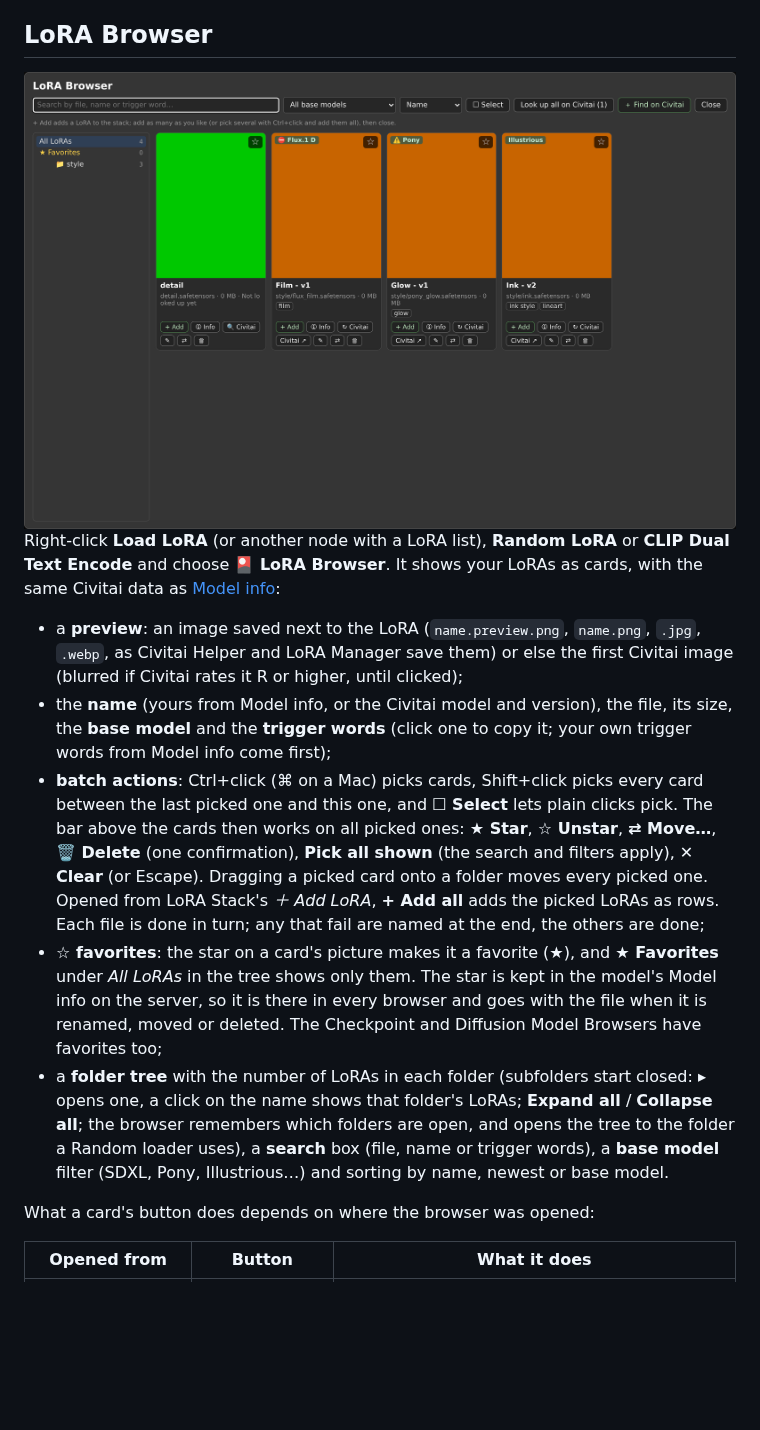
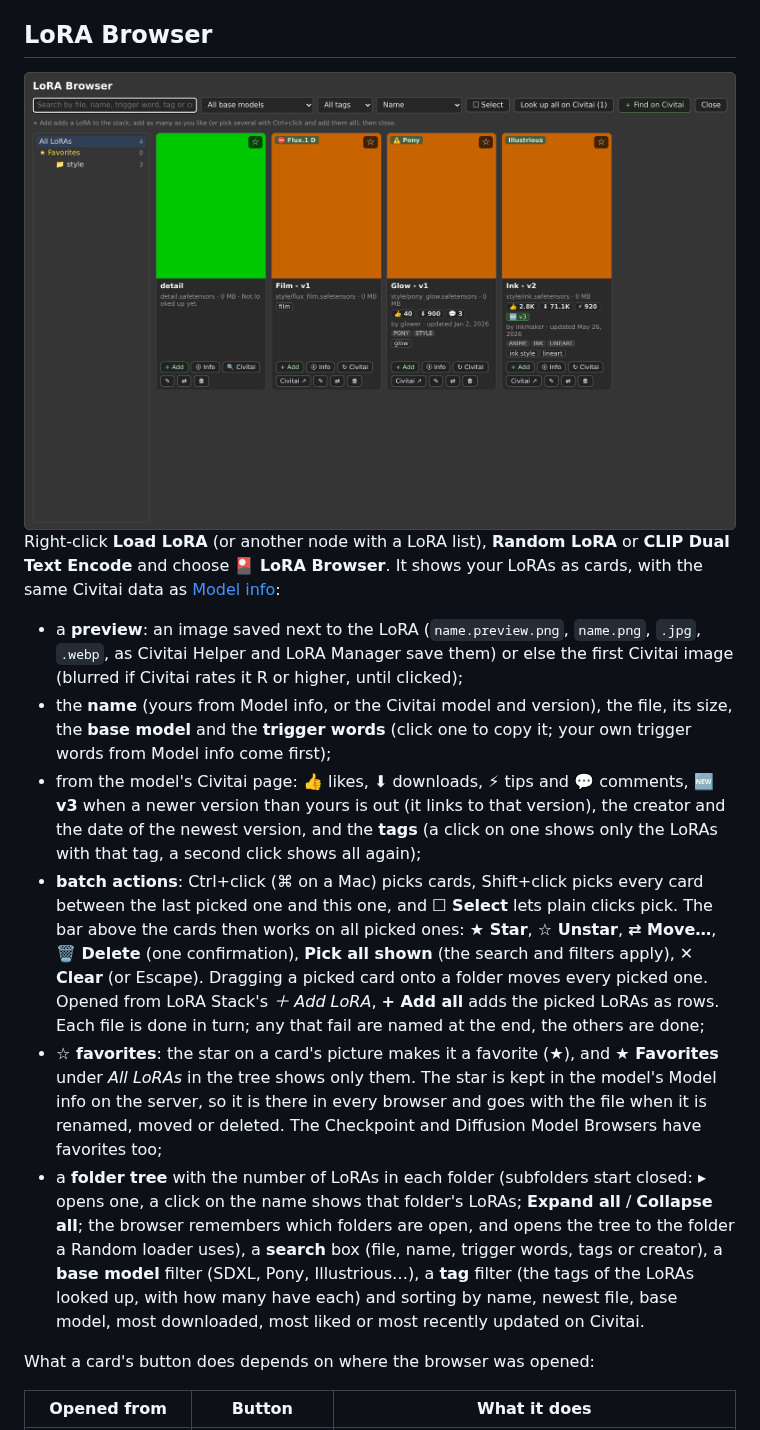
Before and after one commit to DeduxOnline/ComfyUI-DiceForge, a Markdown page: README.md, the part around one of its changes. GitHub-like rendering; pictures changed too: docs/images/lora_browser.png; blank space fills up the shorter version.

```diff
--- a/README.md
+++ b/README.md
@@ -393,9 +394,10 @@ Right-click **Load LoRA** (or another node with a LoRA list), **Random LoRA** or
 
 - a **preview**: an image saved next to the LoRA (`name.preview.png`, `name.png`, `.jpg`, `.webp`, as Civitai Helper and LoRA Manager save them) or else the first Civitai image (blurred if Civitai rates it R or higher, until clicked);
 - the **name** (yours from Model info, or the Civitai model and version), the file, its size, the **base model** and the **trigger words** (click one to copy it; your own trigger words from Model info come first);
+- from the model's Civitai page: 👍 likes, ⬇ downloads, ⚡ tips and 💬 comments, **🆕 v3** when a newer version than yours is out (it links to that version), the creator and the date of the newest version, and the **tags** (a click on one shows only the LoRAs with that tag, a second click shows all again);
 - **batch actions**: Ctrl+click (⌘ on a Mac) picks cards, Shift+click picks every card between the last picked one and this one, and **☐ Select** lets plain clicks pick. The bar above the cards then works on all picked ones: **★ Star**, **☆ Unstar**, **⇄ Move…**, **🗑 Delete** (one confirmation), **Pick all shown** (the search and filters apply), **✕ Clear** (or Escape). Dragging a picked card onto a folder moves every picked one. Opened from LoRA Stack's *＋ Add LoRA*, **+ Add all** adds the picked LoRAs as rows. Each file is done in turn; any that fail are named at the end, the others are done;
 - **☆ favorites**: the star on a card's picture makes it a favorite (★), and **★ Favorites** under *All LoRAs* in the tree shows only them. The star is kept in the model's Model info on the server, so it is there in every browser and goes with the file when it is renamed, moved or deleted. The Checkpoint and Diffusion Model Browsers have favorites too;
-- a **folder tree** with the number of LoRAs in each folder (subfolders start closed: **▸** opens one, a click on the name shows that folder's LoRAs; **Expand all** / **Collapse all**; the browser remembers which folders are open, and opens the tree to the folder a Random loader uses), a **search** box (file, name or trigger words), a **base model** filter (SDXL, Pony, Illustrious…) and sorting by name, newest or base model.
+- a **folder tree** with the number of LoRAs in each folder (subfolders start closed: **▸** opens one, a click on the name shows that folder's LoRAs; **Expand all** / **Collapse all**; the browser remembers which folders are open, and opens the tree to the folder a Random loader uses), a **search** box (file, name, trigger words, tags or creator), a **base model** filter (SDXL, Pony, Illustrious…), a **tag** filter (the tags of the LoRAs looked up, with how many have each) and sorting by name, newest file, base model, most downloaded, most liked or most recently updated on Civitai.
 
 What a card's button does depends on where the browser was opened:
 
```
Also changed, not shown: other parts of README.md (+1 -0 lines), docs/images/lora_stack.png, docs/images/model_info.png, 12 other files.
